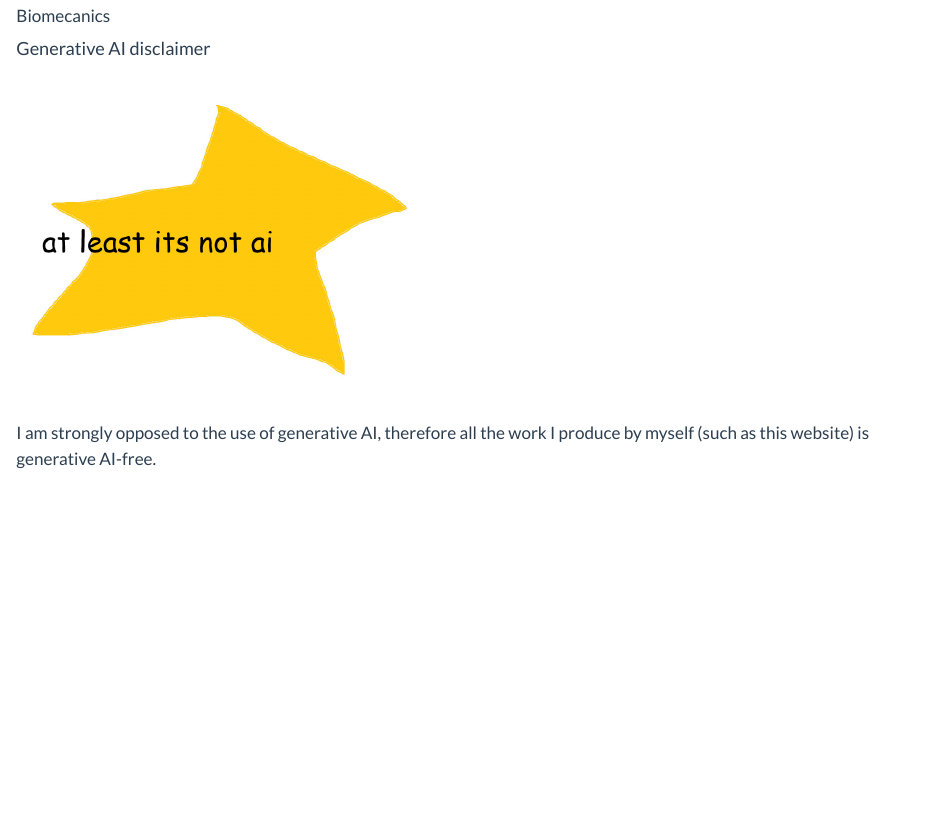
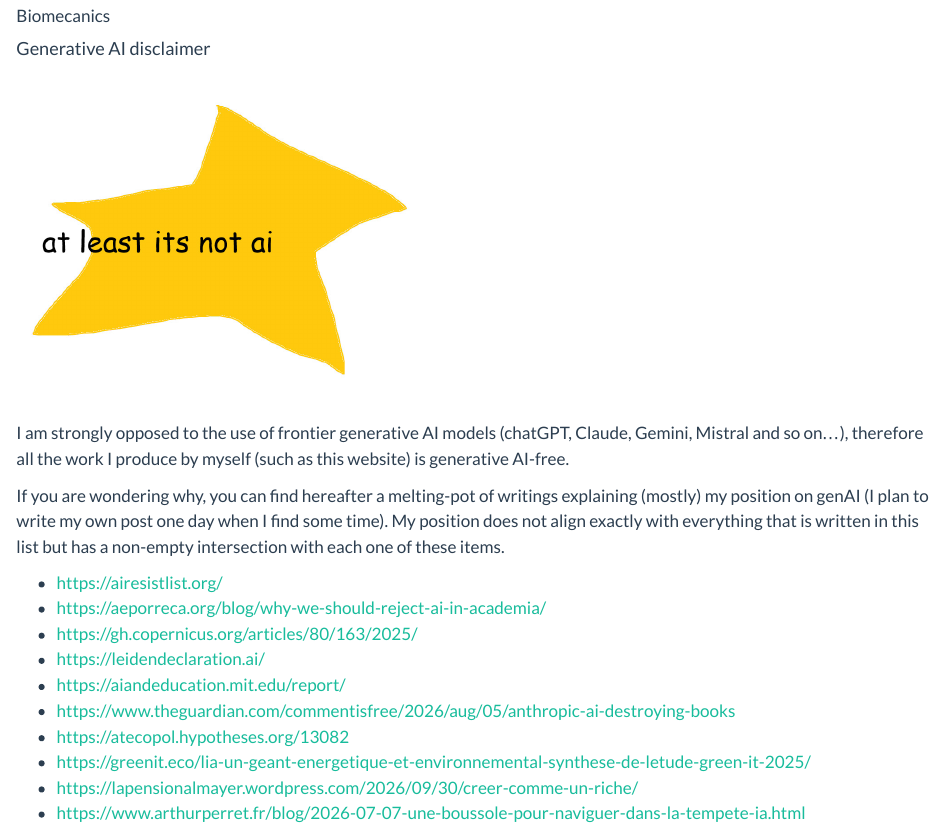
Before and after one commit to rbulle/rbulle.github.io, a Quarto document (index.qmd): the page in a window 1100 px wide, from 5910 px down. Rendered offline with R 4.5, knitr and Pandoc in place of Quarto, with nearby package versions.

Commit message:
Manual update Wed Oct  7 01:30:00 PM CEST 2026

```diff
--- a/index.qmd
+++ b/index.qmd
@@ -46,7 +46,23 @@ As a member of MIMESIS my work aims at providing numerical tools for **biomecani
 
 ![](images/image-572.png){width=400}
 
-I am strongly opposed to the use of generative AI, therefore all the work I produce by myself (such as this website) is generative AI-free.
+::: {style=""}
 
+I am strongly opposed to the use of frontier generative AI models (chatGPT, Claude, Gemini, Mistral and so on...), therefore all the work I produce by myself (such as this website) is generative AI-free.
+
+If you are wondering why, you can find hereafter a melting-pot of writings explaining (mostly) my position on genAI (I plan to write my own post one day when I find some time). My position does not align exactly with everything that is written in this list but has a non-empty intersection with each one of these items.
+
+- [https://airesistlist.org/](https://airesistlist.org/)
+- [https://aeporreca.org/blog/why-we-should-reject-ai-in-academia/](https://aeporreca.org/blog/why-we-should-reject-ai-in-academia/)
+- [https://gh.copernicus.org/articles/80/163/2025/](https://gh.copernicus.org/articles/80/163/2025/)
+- [https://leidendeclaration.ai/](https://leidendeclaration.ai/)
+- [https://aiandeducation.mit.edu/report/](https://aiandeducation.mit.edu/report/)
+- [https://www.theguardian.com/commentisfree/2026/aug/05/anthropic-ai-destroying-books](https://www.theguardian.com/commentisfree/2026/aug/05/anthropic-ai-destroying-books)
+- [https://atecopol.hypotheses.org/13082](https://atecopol.hypotheses.org/13082)
+- [https://greenit.eco/lia-un-geant-energetique-et-environnemental-synthese-de-letude-green-it-2025/](https://greenit.eco/lia-un-geant-energetique-et-environnemental-synthese-de-letude-green-it-2025/)
+- [https://lapensionalmayer.wordpress.com/2026/09/30/creer-comme-un-riche/](https://lapensionalmayer.wordpress.com/2026/09/30/creer-comme-un-riche/)
+- [https://www.arthurperret.fr/blog/2026-07-07-une-boussole-pour-naviguer-dans-la-tempete-ia.html](https://www.arthurperret.fr/blog/2026-07-07-une-boussole-pour-naviguer-dans-la-tempete-ia.html)
 
 :::
+
+:::
```
Also changed, not shown: docs/search.json, 2 other files.
